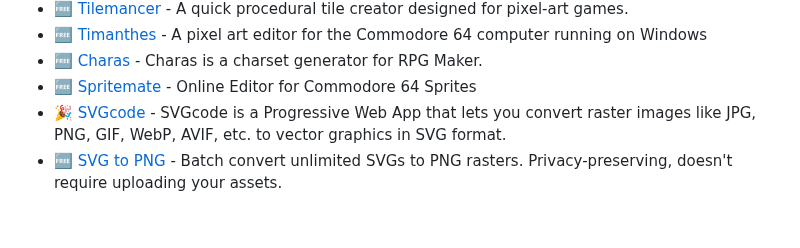
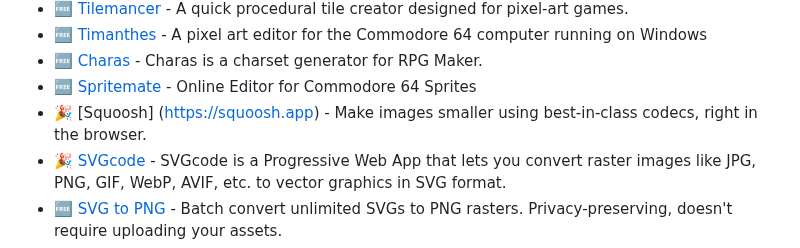
Before and after one commit to ellisonleao/magictools, a Markdown page: README.md, the part around the change. GitHub-like rendering; blank space fills up the shorter version.

Commit message:
add Squoosh image optimizer web app

```diff
--- a/README.md
+++ b/README.md
@@ -157,6 +157,7 @@ _Great graphics placeholders and tools to turn that squared game into a picasso
 - :free: [Timanthes](http://csdb.dk/release/?id=75871) - A pixel art editor for the Commodore 64 computer running on Windows
 - :free: [Charas](http://charas-project.net/index.php) - Charas is a charset generator for RPG Maker.
 - :free: [Spritemate](http://www.spritemate.com) - Online Editor for Commodore 64 Sprites
+- :tada: [Squoosh] (https://squoosh.app) - Make images smaller using best-in-class codecs, right in the browser.
 - :tada: [SVGcode](https://svgco.de/) - SVGcode is a Progressive Web App that lets you convert raster images like JPG, PNG, GIF, WebP, AVIF, etc. to vector graphics in SVG format.
 - :free: [SVG to PNG](https://vexlio.com/svg-to-png/) - Batch convert unlimited SVGs to PNG rasters. Privacy-preserving, doesn't require uploading your assets.
 - :money_with_wings: [Vector Magic](https://vectormagic.com/) - Free Raster to Vector Graphics Converter
```
